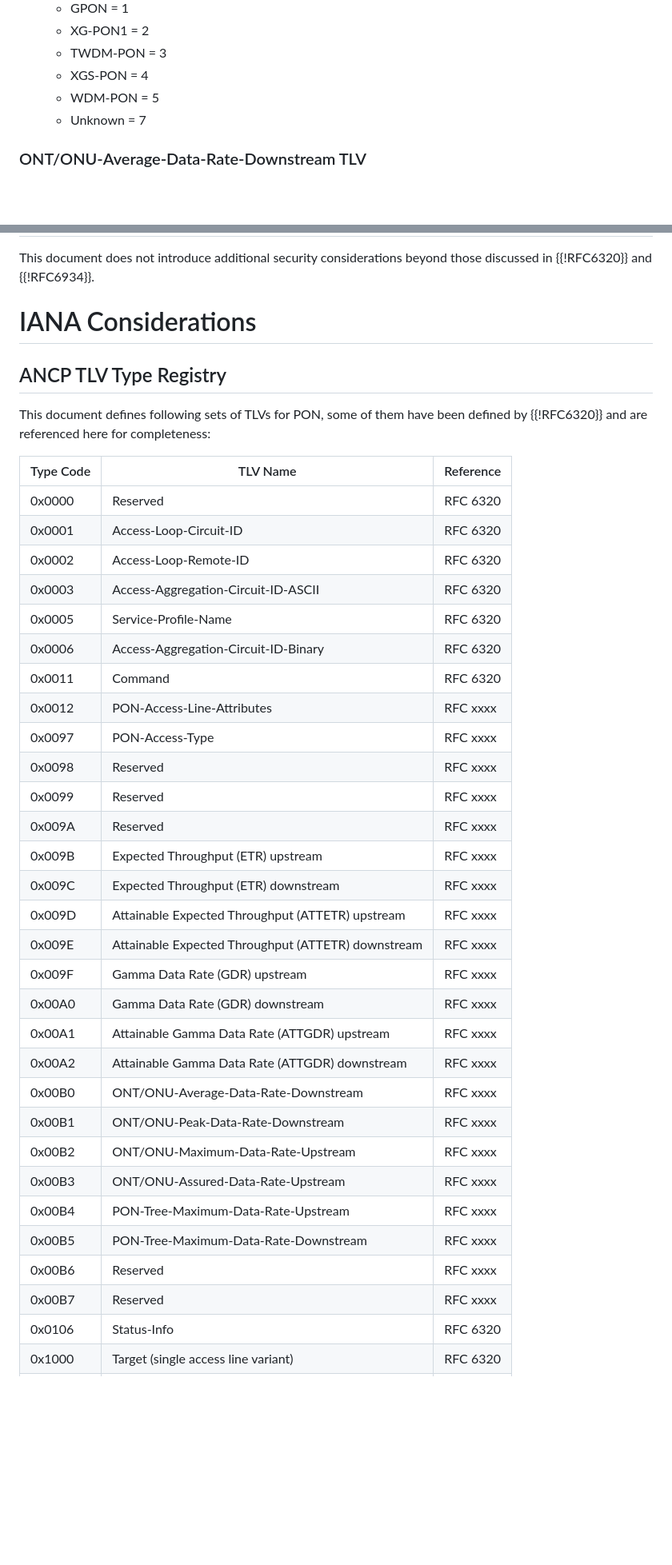
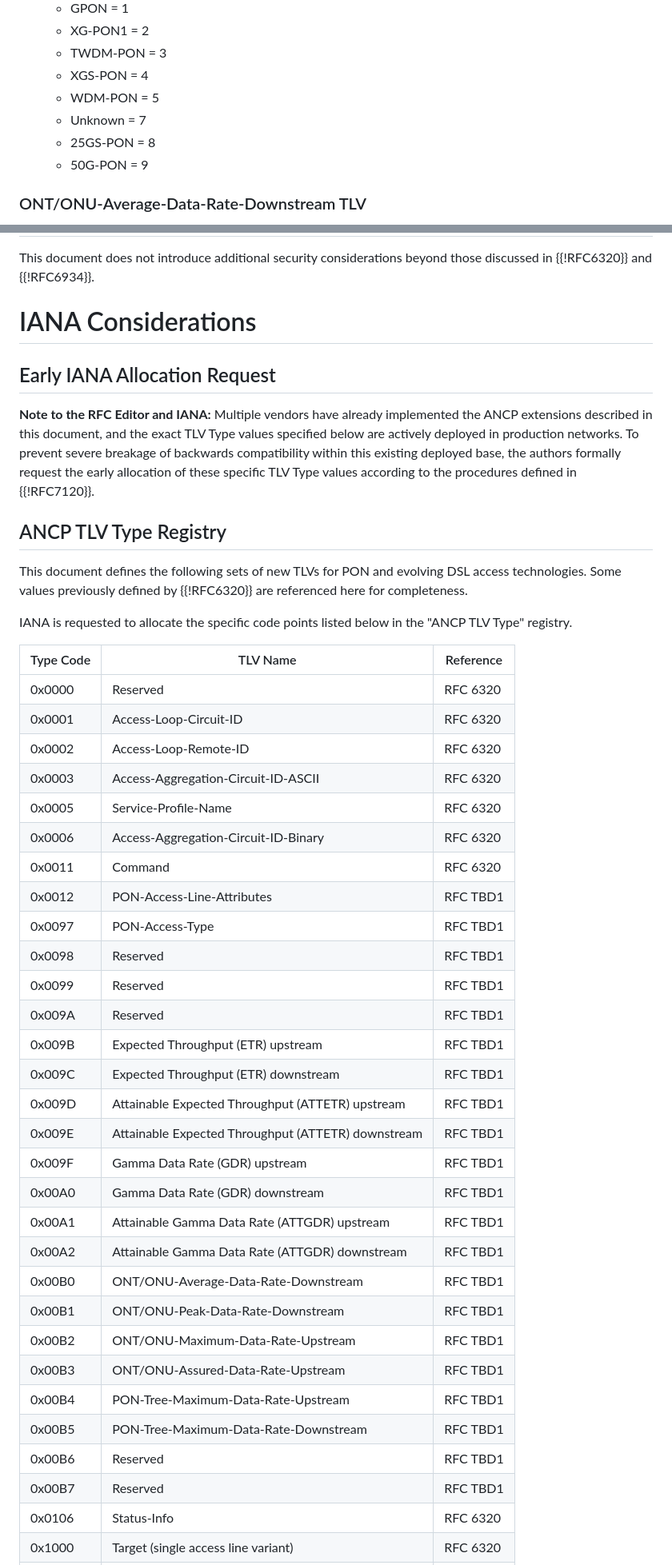
Before and after one commit to GIC-de/draft-lihawi-ancp-protocol-access-extension, a Markdown page: draft-lihawi-ancp-protocol-access-extension.md, 2 parts joined by grey strips. Shown at 80% size. Drawn GitHub-style; blank space fills up the shorter version.

Commit message:
updated IANA considerations

```diff
--- a/draft-lihawi-ancp-protocol-access-extension.md
+++ b/draft-lihawi-ancp-protocol-access-extension.md
@@ -347,6 +344,8 @@ TLVs not addressed here remain unchanged as applied for DSL.
   - XGS-PON = 4
   - WDM-PON = 5
   - Unknown = 7
+  - 25GS-PON = 8
+  - 50G-PON = 9
 
 ### ONT/ONU-Average-Data-Rate-Downstream TLV
 
@@ -404,10 +403,21 @@ beyond those discussed in {{!RFC6320}} and {{!RFC6934}}.
 
 # IANA Considerations
 
+## Early IANA Allocation Request
+
+**Note to the RFC Editor and IANA:**
+Multiple vendors have already implemented the ANCP extensions described in this document,
+and the exact TLV Type values specified below are actively deployed in production networks.
+To prevent severe breakage of backwards compatibility within this existing deployed base,
+the authors formally request the early allocation of these specific TLV Type values
+according to the procedures defined in {{!RFC7120}}.
+
 ## ANCP TLV Type Registry
 
-This document defines following sets of TLVs for PON, some of them
-have been defined by {{!RFC6320}} and are referenced here for completeness:
+This document defines the following sets of new TLVs for PON and evolving DSL access technologies.
+Some values previously defined by {{!RFC6320}} are referenced here for completeness.
+
+IANA is requested to allocate the specific code points listed below in the "ANCP TLV Type" registry.
 
 | Type Code | TLV Name                                               | Reference |
 | --------- | ------------------------------------------------------ | --------- |
@@ -418,27 +428,27 @@ have been defined by {{!RFC6320}} and are referenced here for completeness:
 | 0x0005    | Service-Profile-Name                                   | RFC 6320  |
 | 0x0006    | Access-Aggregation-Circuit-ID-Binary                   | RFC 6320  |
 | 0x0011    | Command                                                | RFC 6320  |
-| 0x0012    | PON-Access-Line-Attributes                             | RFC xxxx  |
-| 0x0097    | PON-Access-Type                                        | RFC xxxx  |
-| 0x0098    | Reserved                                               | RFC xxxx  |
-| 0x0099    | Reserved                                               | RFC xxxx  |
-| 0x009A    | Reserved                                               | RFC xxxx  |
-| 0x009B    | Expected Throughput (ETR) upstream                     | RFC xxxx  |
-| 0x009C    | Expected Throughput (ETR) downstream                   | RFC xxxx  |
-| 0x009D    | Attainable Expected Throughput (ATTETR) upstream       | RFC xxxx  |
-| 0x009E    | Attainable Expected Throughput (ATTETR) downstream     | RFC xxxx  |
-| 0x009F    | Gamma Data Rate (GDR) upstream                         | RFC xxxx  |
-| 0x00A0    | Gamma Data Rate (GDR) downstream                       | RFC xxxx  |
-| 0x00A1    | Attainable Gamma Data Rate (ATTGDR) upstream           | RFC xxxx  |
-| 0x00A2    | Attainable Gamma Data Rate (ATTGDR) downstream         | RFC xxxx  |
-| 0x00B0    | ONT/ONU-Average-Data-Rate-Downstream                   | RFC xxxx  |
-| 0x00B1    | ONT/ONU-Peak-Data-Rate-Downstream                      | RFC xxxx  |
-| 0x00B2    | ONT/ONU-Maximum-Data-Rate-Upstream                     | RFC xxxx  |
-| 0x00B3    | ONT/ONU-Assured-Data-Rate-Upstream                     | RFC xxxx  |
-| 0x00B4    | PON-Tree-Maximum-Data-Rate-Upstream                    | RFC xxxx  |
-| 0x00B5    | PON-Tree-Maximum-Data-Rate-Downstream                  | RFC xxxx  |
-| 0x00B6    | Reserved                                               | RFC xxxx  |
-| 0x00B7    | Reserved                                               | RFC xxxx  |
+| 0x0012    | PON-Access-Line-Attributes                             | RFC TBD1  |
+| 0x0097    | PON-Access-Type                                        | RFC TBD1  |
+| 0x0098    | Reserved                                               | RFC TBD1  |
+| 0x0099    | Reserved                                               | RFC TBD1  |
+| 0x009A    | Reserved                                               | RFC TBD1  |
+| 0x009B    | Expected Throughput (ETR) upstream                     | RFC TBD1  |
+| 0x009C    | Expected Throughput (ETR) downstream                   | RFC TBD1  |
+| 0x009D    | Attainable Expected Throughput (ATTETR) upstream       | RFC TBD1  |
+| 0x009E    | Attainable Expected Throughput (ATTETR) downstream     | RFC TBD1  |
+| 0x009F    | Gamma Data Rate (GDR) upstream                         | RFC TBD1  |
+| 0x00A0    | Gamma Data Rate (GDR) downstream                       | RFC TBD1  |
+| 0x00A1    | Attainable Gamma Data Rate (ATTGDR) upstream           | RFC TBD1  |
+| 0x00A2    | Attainable Gamma Data Rate (ATTGDR) downstream         | RFC TBD1  |
+| 0x00B0    | ONT/ONU-Average-Data-Rate-Downstream                   | RFC TBD1  |
+| 0x00B1    | ONT/ONU-Peak-Data-Rate-Downstream                      | RFC TBD1  |
+| 0x00B2    | ONT/ONU-Maximum-Data-Rate-Upstream                     | RFC TBD1  |
+| 0x00B3    | ONT/ONU-Assured-Data-Rate-Upstream                     | RFC TBD1  |
+| 0x00B4    | PON-Tree-Maximum-Data-Rate-Upstream                    | RFC TBD1  |
+| 0x00B5    | PON-Tree-Maximum-Data-Rate-Downstream                  | RFC TBD1  |
+| 0x00B6    | Reserved                                               | RFC TBD1  |
+| 0x00B7    | Reserved                                               | RFC TBD1  |
 | 0x0106    | Status-Info                                            | RFC 6320  |
 | 0x1000    | Target (single access line variant)                    | RFC 6320  |
 | 0x1001 -  | Reserved for Target variants                           | RFC 6320  |
```
Also changed, not shown: other parts of draft-lihawi-ancp-protocol-access-extension.md (+58 -9 lines).
